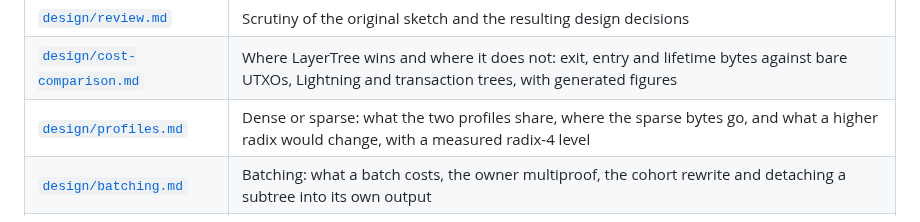
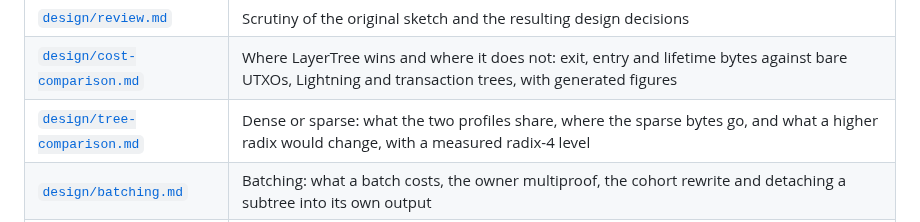
Before and after one commit to lightninglabs/layertree, a Markdown page: README.md, the part around the change. GitHub-like rendering.

Commit message:
design: update references to tree-comparison.md

```diff
--- a/README.md
+++ b/README.md
@@ -25,7 +25,7 @@ test suite fails if a script uses anything else.
 | [`formal/`](formal/README.md) | Lean 4 formalisation of the tree and covenant rules: conservation, proof soundness, payability, encodings (core library only, `lake build`) |
 | [`design/review.md`](design/review.md) | Scrutiny of the original sketch and the resulting design decisions |
 | [`design/cost-comparison.md`](design/cost-comparison.md) | Where LayerTree wins and where it does not: exit, entry and lifetime bytes against bare UTXOs, Lightning and transaction trees, with generated figures |
-| [`design/profiles.md`](design/profiles.md) | Dense or sparse: what the two profiles share, where the sparse bytes go, and what a higher radix would change, with a measured radix-4 level |
+| [`design/tree-comparison.md`](design/tree-comparison.md) | Dense or sparse: what the two profiles share, where the sparse bytes go, and what a higher radix would change, with a measured radix-4 level |
 | [`design/batching.md`](design/batching.md) | Batching: what a batch costs, the owner multiproof, the cohort rewrite and detaching a subtree into its own output |
 | [`design/receive.md`](design/receive.md) | Receiving over Lightning into a tree: cumulative hash-locked vouchers against an Ark client's out-of-round payments and credits |
 | [`design/unified-batching.md`](design/unified-batching.md) | The essay in which LayerTree was first described |
```
Also changed, not shown: brain.md (+1 -1 lines), spec/layertree.md (+1 -1 lines).
